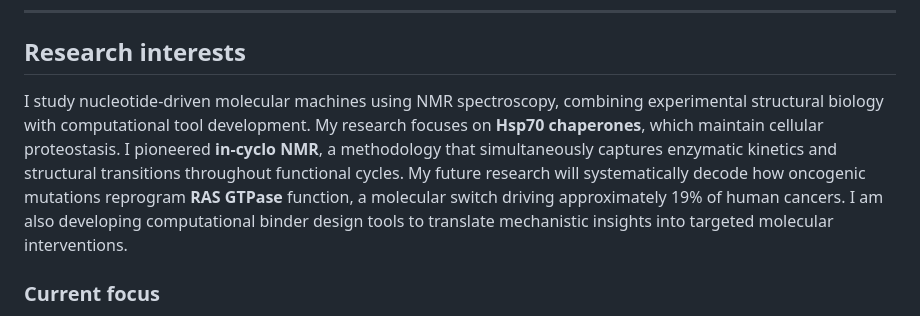
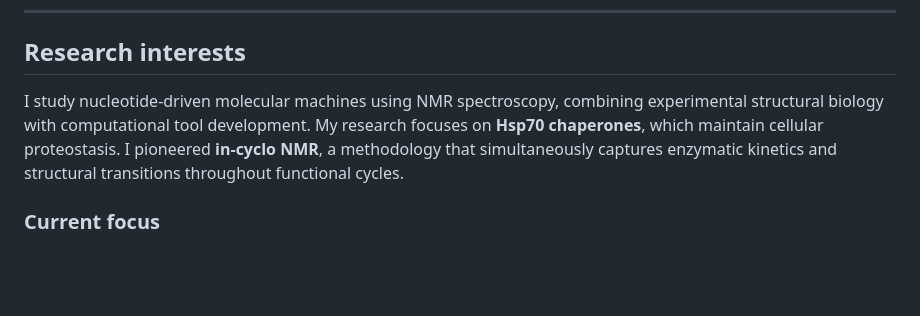
Before and after one commit to mas-gu/mas-gu.github.io, a Markdown page: README.md, the part around the change. Rendered like a GitHub page; blank space fills up the shorter version.

Commit message:
Update research interests in README
Removed future research plans and focused on current research interests.

```diff
--- a/README.md
+++ b/README.md
@@ -8,7 +8,7 @@ ORCID: [0000-0002-2351-0455](https://orcid.org/0000-0002-2351-0455)
 
 ## Research interests
 
-I study nucleotide-driven molecular machines using NMR spectroscopy, combining experimental structural biology with computational tool development. My research focuses on **Hsp70 chaperones**, which maintain cellular proteostasis. I pioneered **in-cyclo NMR**, a methodology that simultaneously captures enzymatic kinetics and structural transitions throughout functional cycles. My future research will systematically decode how oncogenic mutations reprogram **RAS GTPase** function, a molecular switch driving approximately 19% of human cancers. I am also developing computational binder design tools to translate mechanistic insights into targeted molecular interventions.
+I study nucleotide-driven molecular machines using NMR spectroscopy, combining experimental structural biology with computational tool development. My research focuses on **Hsp70 chaperones**, which maintain cellular proteostasis. I pioneered **in-cyclo NMR**, a methodology that simultaneously captures enzymatic kinetics and structural transitions throughout functional cycles.
 
 ### Current focus
 
```
